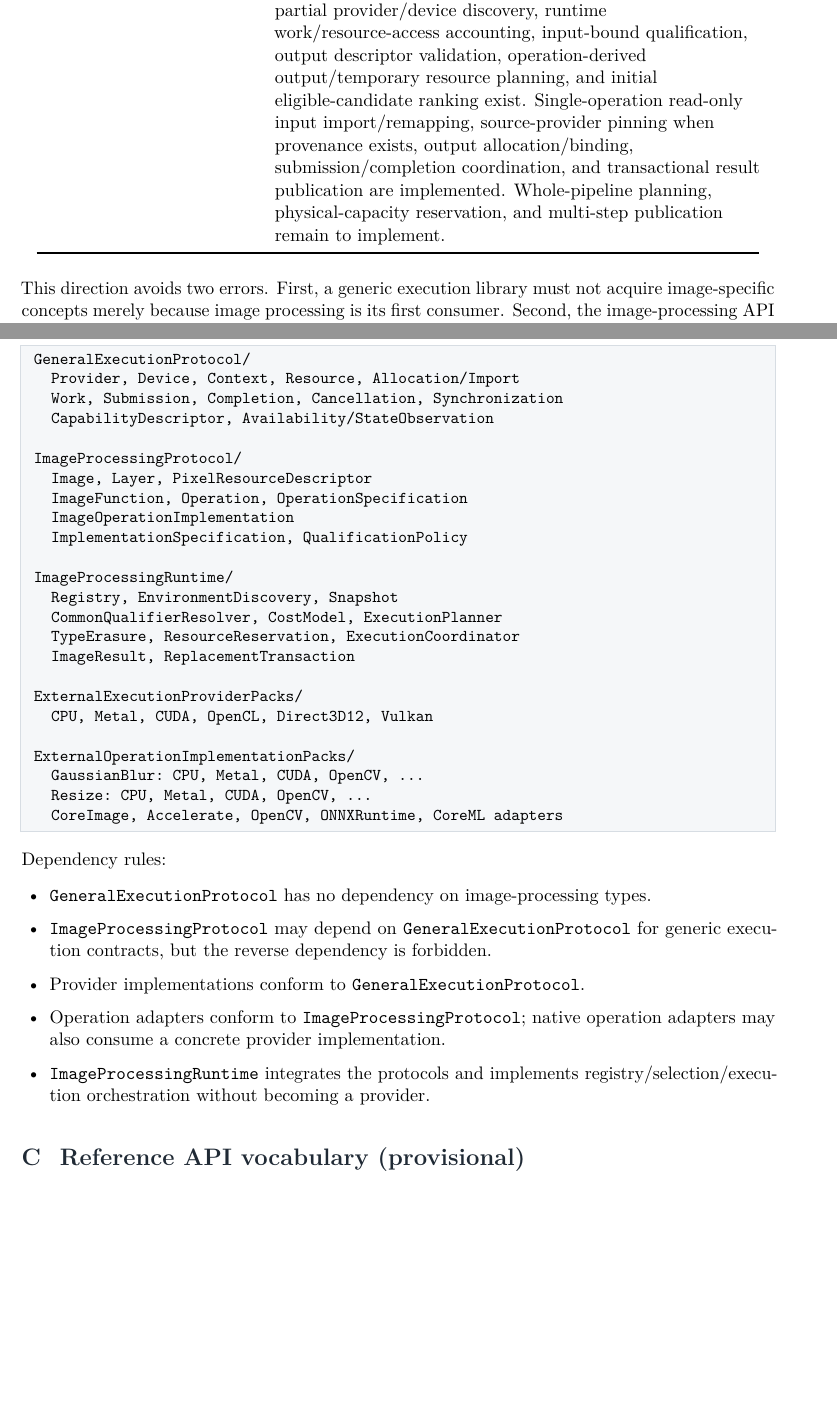
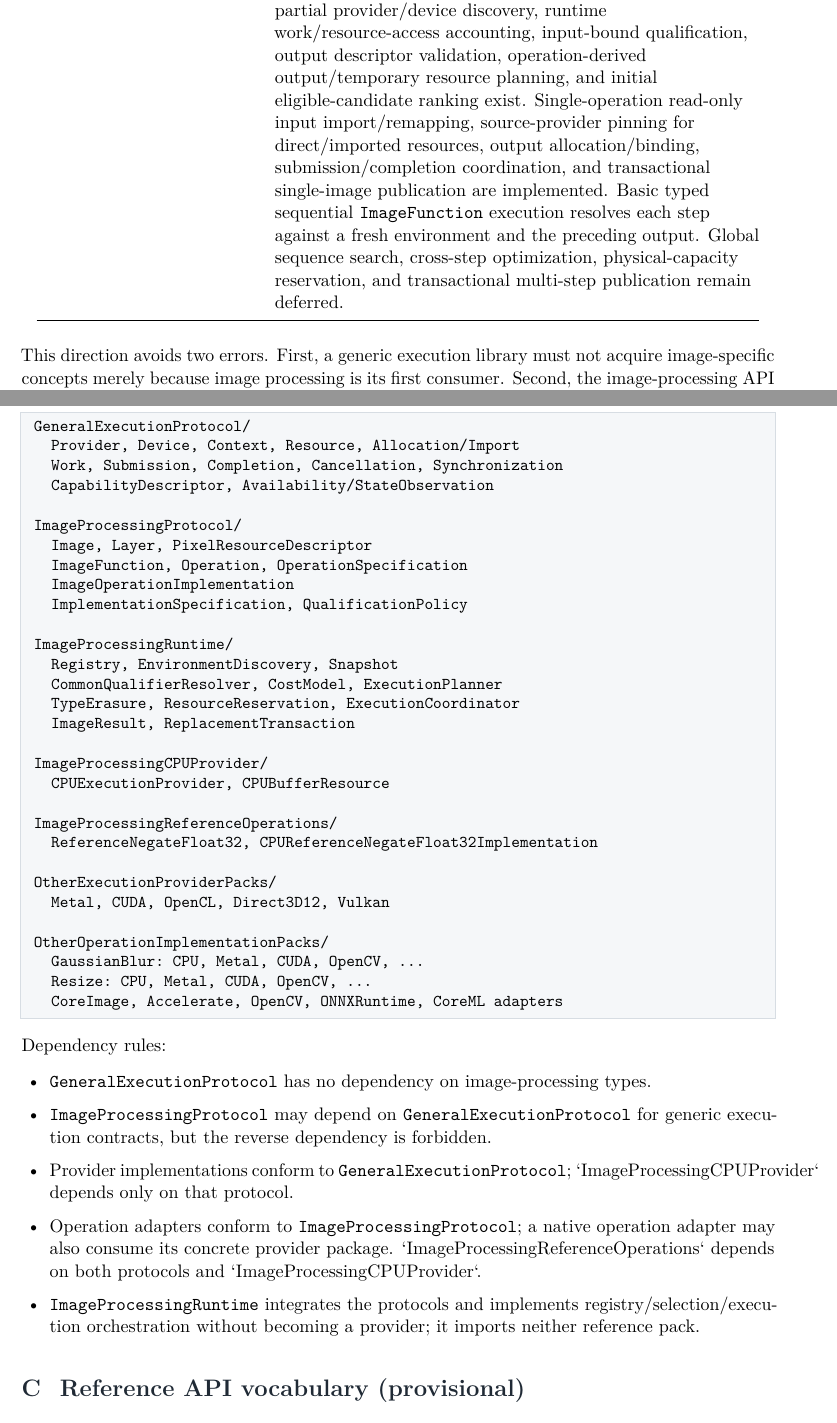
Before and after one commit to Shennagyp/ImageProcessing, a LaTeX document (docs/research/architecture/ImageProcessing-Architecture.tex): two parts of pages 8 and 50 of 52, joined at a grey line, cut so that both start at the same text, the shorter picture padded with empty space. Compiled offline with pdfLaTeX.

Commit message:
Align architecture package structure with CPU reference provider and sequential runtime

```diff
--- a/docs/research/architecture/ImageProcessing-Architecture.tex
+++ b/docs/research/architecture/ImageProcessing-Architecture.tex
@@ -205,7 +205,7 @@ The intended package relationship is shown below. The arrow denotes a source-lev
 \texttt{GeneralExecution\allowbreak Protocol} & The lower-level, reusable execution contract: providers, devices, contexts, generic resources, submission, completion, synchronization, transfer, static capabilities, and observable dynamic execution state. It has no dependency on \texttt{ImageProcessing\allowbreak Protocol}. \\
 Concrete execution providers & Implement \texttt{GeneralExecution\allowbreak Protocol} for CPU, Metal, CUDA, OpenCL, Direct3D 12, or another execution technology. \\
 Image-operation implementation packages & Supply independent classes conforming to the generic operation-implementation contract. Each class declares an implementation specification and uses a provider or managed algorithm runtime. They are selected and registered by the consuming application. \\
-\texttt{ImageProcessingRuntime} & Integrates the two protocols. Operation/provider registries, partial provider/device discovery, runtime work/resource-access accounting, input-bound qualification, output descriptor validation, operation-derived output/temporary resource planning, and initial eligible-candidate ranking exist. Single-operation read-only input import/remapping, source-provider pinning when provenance exists, output allocation/binding, submission/completion coordination, and transactional result publication are implemented. Whole-pipeline planning, physical-capacity reservation, and multi-step publication remain to implement. \\
+\texttt{ImageProcessingRuntime} & Integrates the two protocols. Operation/provider registries, partial provider/device discovery, runtime work/resource-access accounting, input-bound qualification, output descriptor validation, operation-derived output/temporary resource planning, and initial eligible-candidate ranking exist. Single-operation read-only input import/remapping, source-provider pinning for direct/imported resources, output allocation/binding, submission/completion coordination, and transactional single-image publication are implemented. Basic typed sequential \texttt{ImageFunction} execution resolves each step against a fresh environment and the preceding output. Global sequence search, cross-step optimization, physical-capacity reservation, and transactional multi-step publication remain deferred. \\
 \bottomrule
 \end{tabularx}
 \end{center}
@@ -1364,10 +1364,16 @@ ImageProcessingRuntime/
   TypeErasure, ResourceReservation, ExecutionCoordinator
   ImageResult, ReplacementTransaction
 
-ExternalExecutionProviderPacks/
-  CPU, Metal, CUDA, OpenCL, Direct3D12, Vulkan
-
-ExternalOperationImplementationPacks/
+ImageProcessingCPUProvider/
+  CPUExecutionProvider, CPUBufferResource
+
+ImageProcessingReferenceOperations/
+  ReferenceNegateFloat32, CPUReferenceNegateFloat32Implementation
+
+OtherExecutionProviderPacks/
+  Metal, CUDA, OpenCL, Direct3D12, Vulkan
+
+OtherOperationImplementationPacks/
   GaussianBlur: CPU, Metal, CUDA, OpenCV, ...
   Resize: CPU, Metal, CUDA, OpenCV, ...
   CoreImage, Accelerate, OpenCV, ONNXRuntime, CoreML adapters
@@ -1377,9 +1383,9 @@ Dependency rules:
 \begin{itemize}
   \item \texttt{GeneralExecution\allowbreak Protocol} has no dependency on image-processing types.
   \item \texttt{ImageProcessing\allowbreak Protocol} may depend on \texttt{GeneralExecution\allowbreak Protocol} for generic execution contracts, but the reverse dependency is forbidden.
-  \item Provider implementations conform to \texttt{GeneralExecution\allowbreak Protocol}.
-  \item Operation adapters conform to \texttt{ImageProcessing\allowbreak Protocol}; native operation adapters may also consume a concrete provider implementation.
-  \item \texttt{ImageProcessingRuntime} integrates the protocols and implements registry/selection/execution orchestration without becoming a provider.
+  \item Provider implementations conform to \texttt{GeneralExecution\allowbreak Protocol}; `ImageProcessingCPUProvider` depends only on that protocol.
+  \item Operation adapters conform to \texttt{ImageProcessing\allowbreak Protocol}; a native operation adapter may also consume its concrete provider package. `ImageProcessingReferenceOperations` depends on both protocols and `ImageProcessingCPUProvider`.
+  \item \texttt{ImageProcessingRuntime} integrates the protocols and implements registry/selection/execution orchestration without becoming a provider; it imports neither reference pack.
 \end{itemize}
 
 \section{Reference API vocabulary (provisional)}
```
